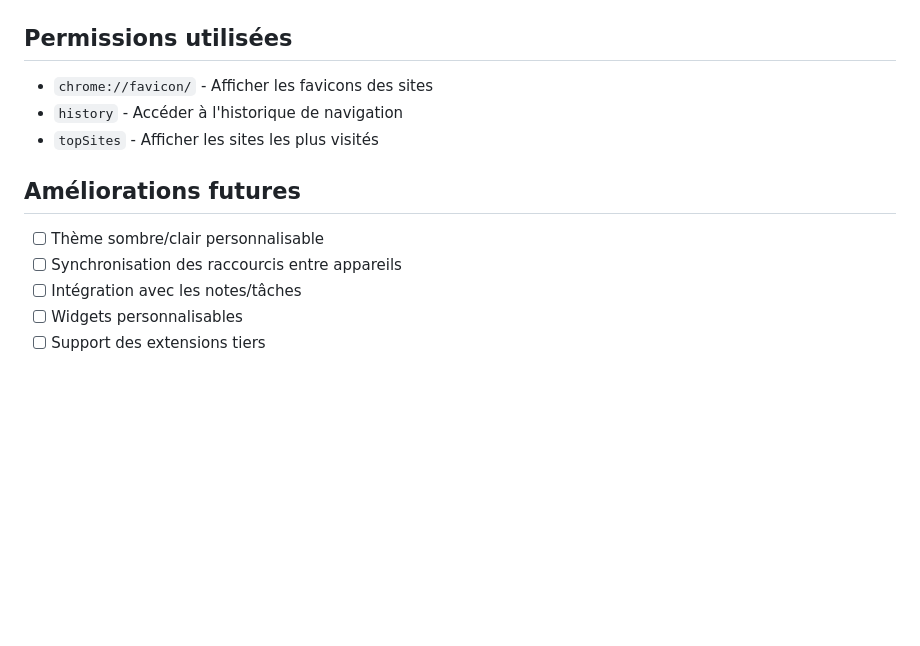
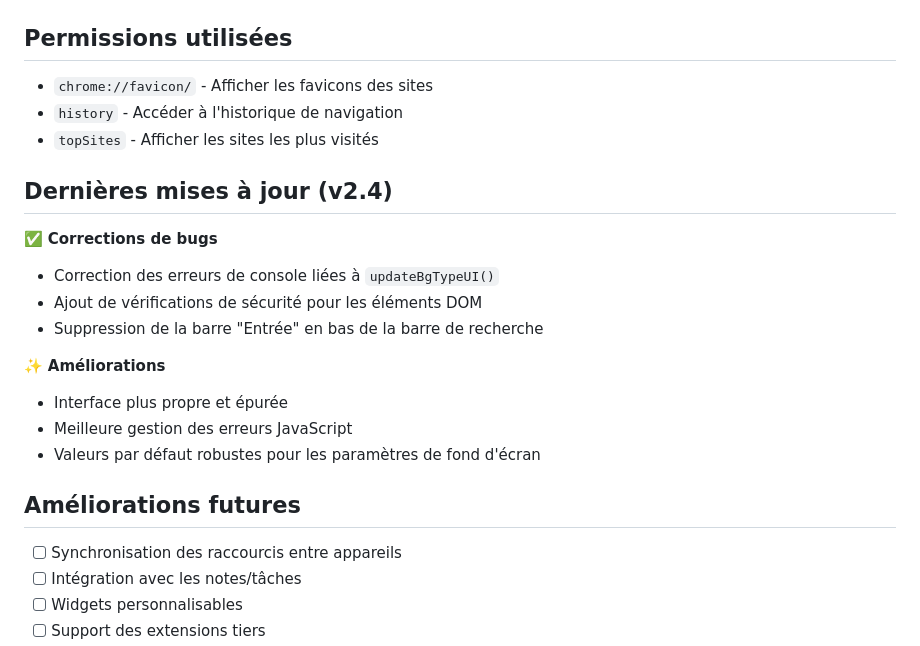
Before and after one commit to Twisnigth/motor-extention, a Markdown page: README.md, the part around the change. Drawn GitHub-style; blank space fills up the shorter version.

```diff
--- a/README.md
+++ b/README.md
@@ -89,9 +89,20 @@ gmailButton.onclick = () => window.location.href = 'https://mail.google.com/mail
 - `history` - Accéder à l'historique de navigation
 - `topSites` - Afficher les sites les plus visités
 
+## Dernières mises à jour (v2.4)
+
+✅ **Corrections de bugs**
+- Correction des erreurs de console liées à `updateBgTypeUI()`
+- Ajout de vérifications de sécurité pour les éléments DOM
+- Suppression de la barre "Entrée" en bas de la barre de recherche
+
+✨ **Améliorations**
+- Interface plus propre et épurée
+- Meilleure gestion des erreurs JavaScript
+- Valeurs par défaut robustes pour les paramètres de fond d'écran
+
 ## Améliorations futures
 
-- [ ] Thème sombre/clair personnalisable
 - [ ] Synchronisation des raccourcis entre appareils
 - [ ] Intégration avec les notes/tâches
 - [ ] Widgets personnalisables
```
